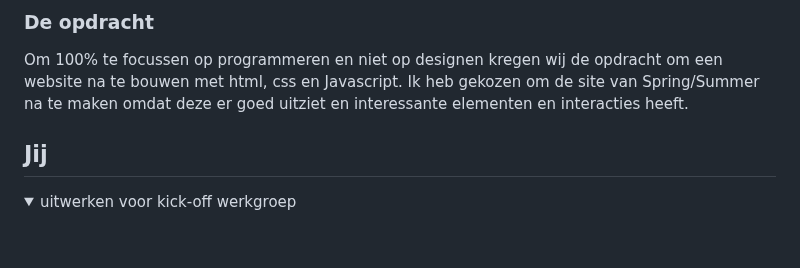
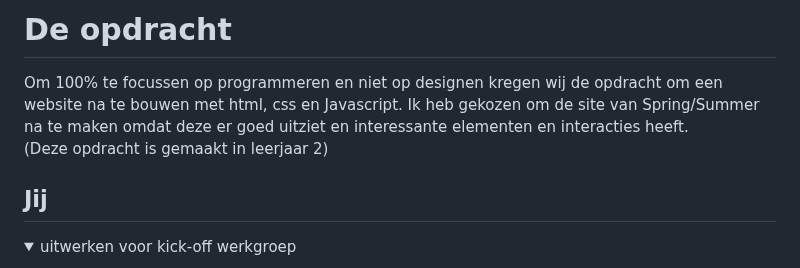
Before and after one commit to StijnCSS/blokweb, a Markdown page: README.md, the part around the change. Rendered like a GitHub page; blank space fills up the shorter version.

```diff
--- a/README.md
+++ b/README.md
@@ -1,5 +1,6 @@
-### De opdracht
+# De opdracht
 Om 100% te focussen op programmeren en niet op designen kregen wij de opdracht om een website na te bouwen met html, css en Javascript. Ik heb gekozen om de site van Spring/Summer na te maken omdat deze er goed uitziet en interessante elementen en interacties heeft.
+(Deze opdracht is gemaakt in leerjaar 2)
 
 
 
```
